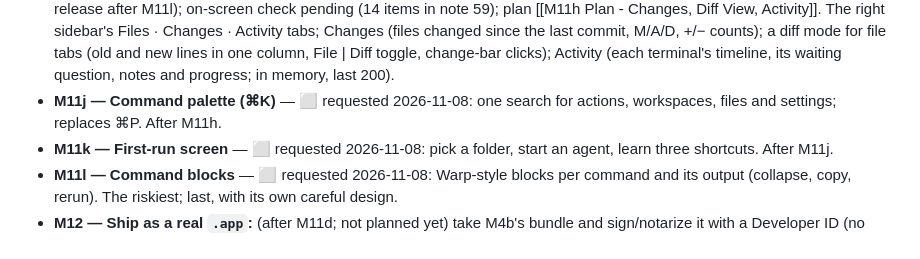
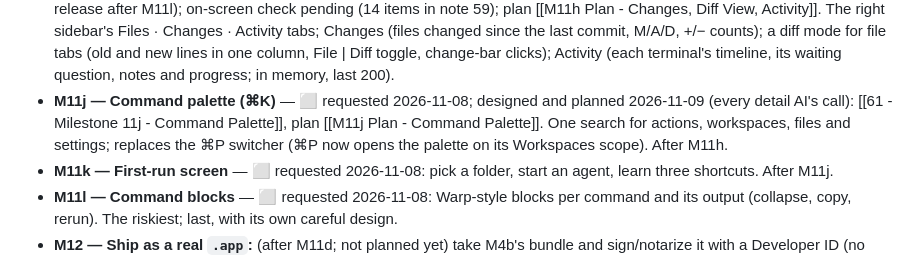
Before and after one commit to fitzfitz/fuxx-cli, a Markdown page: docs/04-Development/40 - Roadmap.md, the part around the change. GitHub-like rendering.

Commit message:
docs(m11j): design and plan

```diff
--- a/docs/04-Development/40 - Roadmap.md
+++ b/docs/04-Development/40 - Roadmap.md
@@ -74,7 +74,7 @@ each before the next; record it in [[60 - Progress Log]]. Features referenced he
 - **M11g — Right sidebar, Files, file tabs** — 🟨 built, merged, pushed and released as **v0.4.0** (2026-11-08, run 42469390248 green); on-screen check pending (14 items in note 59); designed 2026-11-08 (added by you): [[59 - Milestones 11g-11h - Right Sidebar and File Tabs]]. One right sidebar per window (⌥⌘\\, View menu, an icon on every pane's tab bar), following the focused terminal; Files (repo tree, git markers, filter); read-only file tabs (syntect + two-face colours from the fuxx theme, line numbers, change bars vs HEAD, live reload, ⌘F, copy, Open in Editor — opens as text, never runs).
 - **M11i — UI uplift 2** — 🟨 built, reviewed, merged and pushed 2026-11-08 (not released on its own: one release after M11l, your rule); on-screen check pending (22 items in note 60); designed and planned 2026-11-08 (every detail AI's call; you skipped the design questions): [[60 - Milestone 11i - UI Uplift 2]], plan [[M11i Plan - UI Uplift 2]] (requested 2026-11-08, your "I love all 1-11"; **before M11h**, so Changes and Activity are built into the new look). Smart names (reverted by you 2026-11-09: names are yours, else the program's title, else ╭∩╮, as before); compact 22/32 pt rows with a tinted selection and a 2 pt accent bar; Files icons, indent guides, a root header and collapse all; panes and the right sidebar as rounded cards with 6 pt gaps and a focus ring; 16/12 pt terminal padding; a status bar (status, branch, folder, listening ports, the update button moved there); a tab bar with +, ⋯ and the right-sidebar toggle. Ships in the one release after M11l.
 - **M11h — Changes, diff view, Activity** — 🟨 built, reviewed, merged and pushed 2026-11-09 (not released on its own: one release after M11l); on-screen check pending (14 items in note 59); plan [[M11h Plan - Changes, Diff View, Activity]]. The right sidebar's Files · Changes · Activity tabs; Changes (files changed since the last commit, M/A/D, +/− counts); a diff mode for file tabs (old and new lines in one column, File | Diff toggle, change-bar clicks); Activity (each terminal's timeline, its waiting question, notes and progress; in memory, last 200).
-- **M11j — Command palette (⌘K)** — ⬜ requested 2026-11-08: one search for actions, workspaces, files and settings; replaces ⌘P. After M11h.
+- **M11j — Command palette (⌘K)** — ⬜ requested 2026-11-08; designed and planned 2026-11-09 (every detail AI's call): [[61 - Milestone 11j - Command Palette]], plan [[M11j Plan - Command Palette]]. One search for actions, workspaces, files and settings; replaces the ⌘P switcher (⌘P now opens the palette on its Workspaces scope). After M11h.
 - **M11k — First-run screen** — ⬜ requested 2026-11-08: pick a folder, start an agent, learn three shortcuts. After M11j.
 - **M11l — Command blocks** — ⬜ requested 2026-11-08: Warp-style blocks per command and its output (collapse, copy, rerun). The riskiest; last, with its own careful design.
 - **M12 — Ship as a real `.app`:** (after M11d; not planned yet) take M4b's bundle and sign/notarize it with a Developer ID (no more "Open Anyway"). *The notification identity and click-to-session moved to M11c on 2026-11-06.* Universal (Apple Silicon + Intel) per **D7**, decided 2026-10-26.
```
Also changed, not shown: docs/04-Development/61 - Milestone 11j - Command Palette.md (added, +376 -0 lines), 1 other file.
